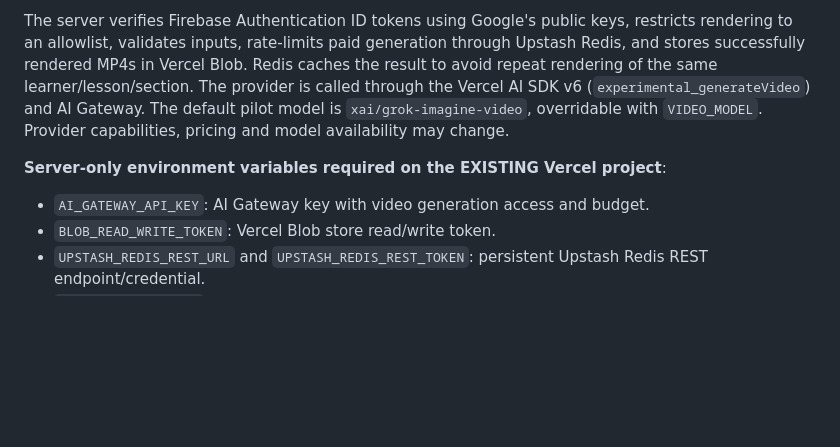
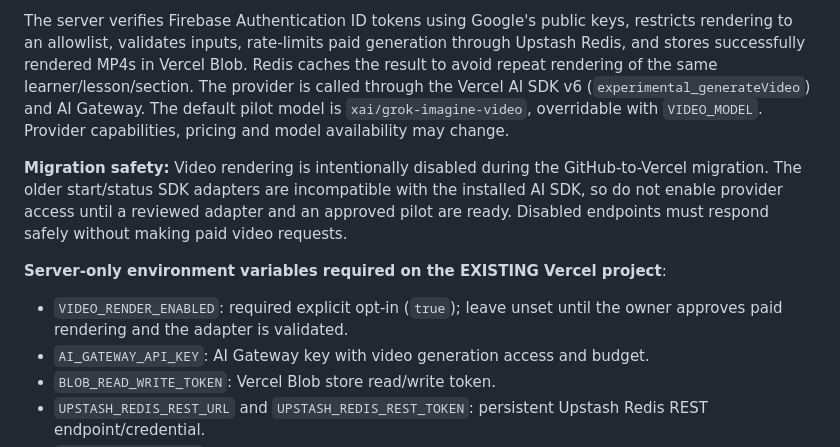
Before and after one commit to Erioluwa23/Skillbridge-AI, a Markdown page: README.md, the part around the change. Drawn GitHub-style; blank space fills up the shorter version.

Commit message:
docs: record explicit opt-in for paid AI video rendering

```diff
--- a/README.md
+++ b/README.md
@@ -45,8 +45,11 @@ The repository contains a new **🎬 AI Video** launcher (`video-ui.js`, `video-
 
 The server verifies Firebase Authentication ID tokens using Google's public keys, restricts rendering to an allowlist, validates inputs, rate-limits paid generation through Upstash Redis, and stores successfully rendered MP4s in Vercel Blob. Redis caches the result to avoid repeat rendering of the same learner/lesson/section. The provider is called through the Vercel AI SDK v6 (`experimental_generateVideo`) and AI Gateway. The default pilot model is `xai/grok-imagine-video`, overridable with `VIDEO_MODEL`. Provider capabilities, pricing and model availability may change.
 
+**Migration safety:** Video rendering is intentionally disabled during the GitHub-to-Vercel migration. The older start/status SDK adapters are incompatible with the installed AI SDK, so do not enable provider access until a reviewed adapter and an approved pilot are ready. Disabled endpoints must respond safely without making paid video requests.
+
 **Server-only environment variables required on the EXISTING Vercel project**:
 
+- `VIDEO_RENDER_ENABLED`: required explicit opt-in (`true`); leave unset until the owner approves paid rendering and the adapter is validated.
 - `AI_GATEWAY_API_KEY`: AI Gateway key with video generation access and budget.
 - `BLOB_READ_WRITE_TOKEN`: Vercel Blob store read/write token.
 - `UPSTASH_REDIS_REST_URL` and `UPSTASH_REDIS_REST_TOKEN`: persistent Upstash Redis REST endpoint/credential.
```
